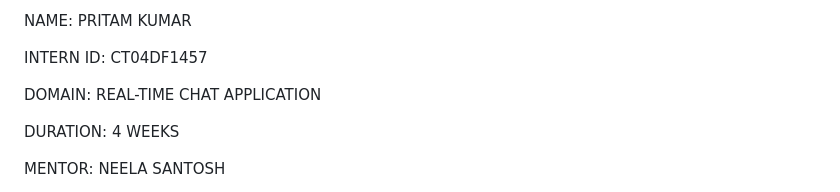
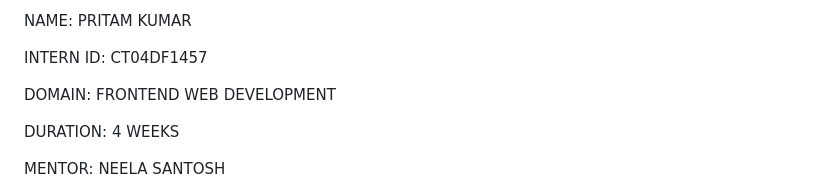
Before and after one commit to impritam143/REAL-TIME-CHAT-APPLICATION, a Markdown page: README.md, the part around the change. Drawn GitHub-style.

```diff
--- a/README.md
+++ b/README.md
@@ -4,7 +4,7 @@ NAME: PRITAM KUMAR
 
 INTERN ID: CT04DF1457
 
-DOMAIN: REAL-TIME CHAT APPLICATION
+DOMAIN: FRONTEND WEB DEVELOPMENT
 
 DURATION: 4 WEEKS
 
```
